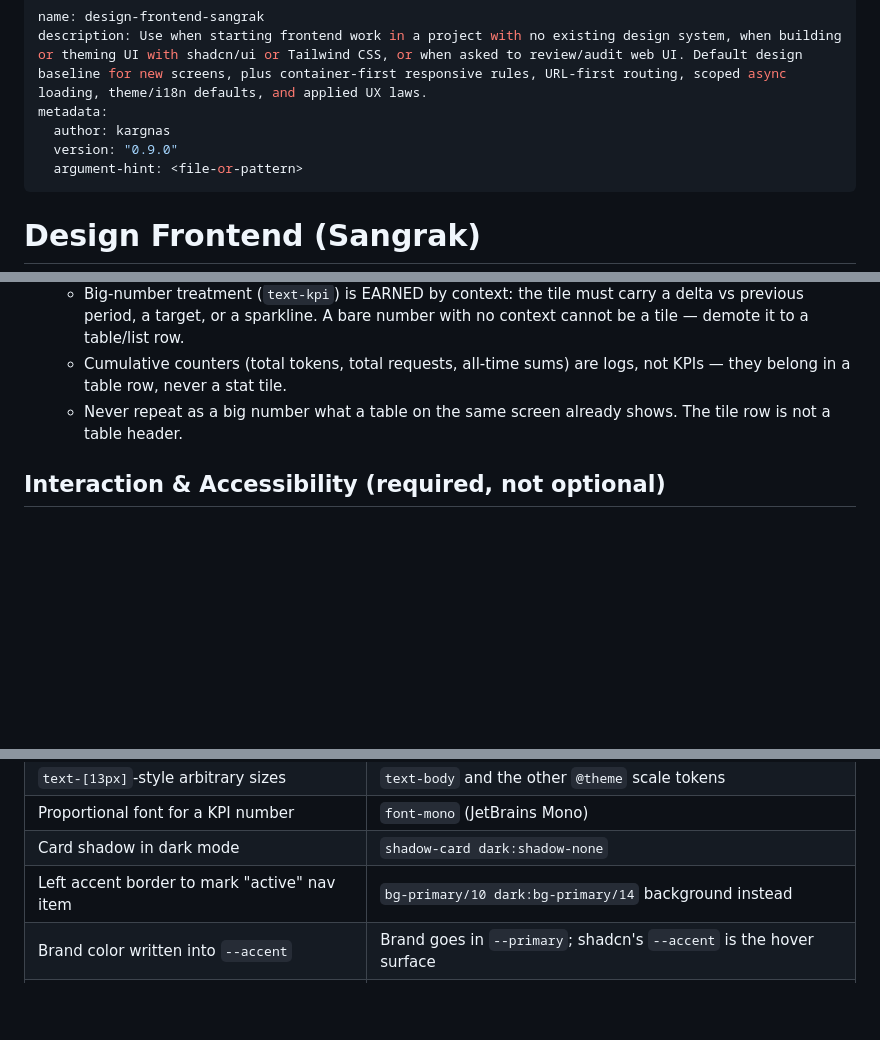
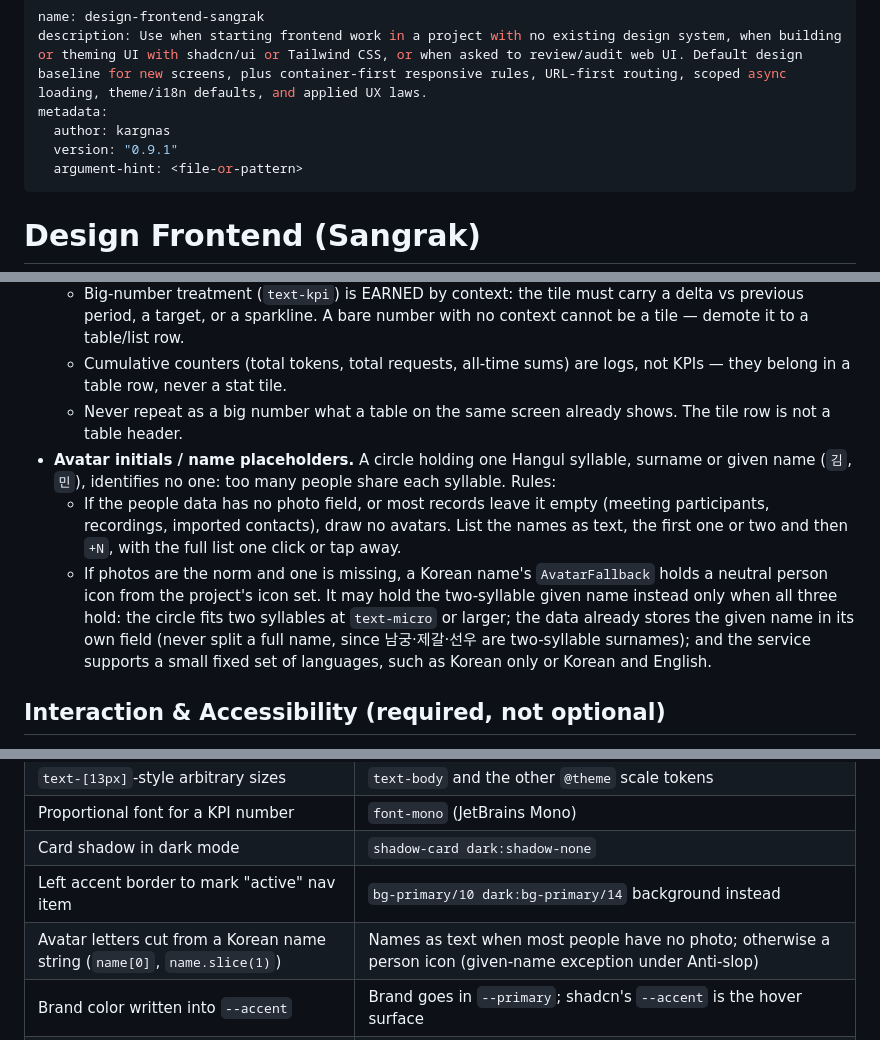
Before and after one commit to kargnas/skills, a Markdown page: skills/design-frontend-sangrak/SKILL.md, 3 parts joined by grey strips. Drawn GitHub-style; blank space fills up the shorter version.

Commit message:
feat(design-frontend-sangrak): 이름 이니셜 아바타 규칙 추가
한글 이름은 성이든 이름이든 한 음절만으로는 사람을 구분할 수 없어서, 원형 아바타에 이름 글자를 넣는 패턴을 Anti-slop 규칙으로 정리했다. 사진 필드가 없거나 대부분 비어 있는 기능은 아바타 대신 이름을 텍스트로 나열하게 했고, 사진이 일반적인 기능에서 사진이 없는 한글 이름에는 중립 사람 아이콘을 쓰게 했다. 두 음절 이름은 원 크기, 따로 저장된 이름 필드, 적은 수의 고정된 지원 언어라는 세 조건을 모두 갖춘 경우에만 허용했다.

Constraint: 규칙 범위는 사용자가 지정한 한글 이름이며, 라틴 문자 이니셜은 제한하지 않았다
Rejected: 성명 문자열에서 이름 부분을 잘라내는 방식 | 남궁·제갈·선우 같은 두 음절 성에서 잘못된 이름이 나온다
Directive: 사진이 일반적인 기능의 중립 사람 아이콘은 사용자가 지정하지 않은 기본값이므로, 다른 대체 표시가 정해지면 그 값으로 바꾼다
Confidence: high
Scope-risk: narrow
Reversibility: clean
Tested: quick_validate.py; npm test; npm run version:check; git diff --check
Tested: 같은 세 과제로 이전 스킬 기준선과 새 규칙 적용 시험 각 1회(기준선은 사진 없는 직원에게 이름 첫 음절만 표시)
Not-tested: 과제 설명에 사진 필드 유무를 적지 않았을 때 사진이 드문 기능으로 판단하는지 여부

```diff
--- a/skills/design-frontend-sangrak/SKILL.md
+++ b/skills/design-frontend-sangrak/SKILL.md
@@ -3,7 +3,7 @@ name: design-frontend-sangrak
 description: Use when starting frontend work in a project with no existing design system, when building or theming UI with shadcn/ui or Tailwind CSS, or when asked to review/audit web UI. Default design baseline for new screens, plus container-first responsive rules, URL-first routing, scoped async loading, theme/i18n defaults, and applied UX laws.
 metadata:
   author: kargnas
-  version: "0.9.0"
+  version: "0.9.1"
   argument-hint: <file-or-pattern>
 ---
 
@@ -198,6 +198,9 @@ One decision rule per law plus the code smell that violates it. No theory — on
   - Big-number treatment (`text-kpi`) is EARNED by context: the tile must carry a delta vs previous period, a target, or a sparkline. A bare number with no context cannot be a tile — demote it to a table/list row.
   - Cumulative counters (total tokens, total requests, all-time sums) are logs, not KPIs — they belong in a table row, never a stat tile.
   - Never repeat as a big number what a table on the same screen already shows. The tile row is not a table header.
+- **Avatar initials / name placeholders.** A circle holding one Hangul syllable, surname or given name (`김`, `민`), identifies no one: too many people share each syllable. Rules:
+  - If the people data has no photo field, or most records leave it empty (meeting participants, recordings, imported contacts), draw no avatars. List the names as text, the first one or two and then `+N`, with the full list one click or tap away.
+  - If photos are the norm and one is missing, a Korean name's `AvatarFallback` holds a neutral person icon from the project's icon set. It may hold the two-syllable given name instead only when all three hold: the circle fits two syllables at `text-micro` or larger; the data already stores the given name in its own field (never split a full name, since 남궁·제갈·선우 are two-syllable surnames); and the service supports a small fixed set of languages, such as Korean only or Korean and English.
 
 ## Interaction & Accessibility (required, not optional)
 
@@ -230,6 +233,7 @@ One decision rule per law plus the code smell that violates it. No theory — on
 | Proportional font for a KPI number | `font-mono` (JetBrains Mono) |
 | Card shadow in dark mode | `shadow-card dark:shadow-none` |
 | Left accent border to mark "active" nav item | `bg-primary/10 dark:bg-primary/14` background instead |
+| Avatar letters cut from a Korean name string (`name[0]`, `name.slice(1)`) | Names as text when most people have no photo; otherwise a person icon (given-name exception under Anti-slop) |
 | Brand color written into `--accent` | Brand goes in `--primary`; shadcn's `--accent` is the hover surface |
 | `--bg`/`--panel`/`--ink` defined next to shadcn tokens | Use the shadcn names; map old ones with [references/legacy.md](references/legacy.md) |
 | Using a shadcn component exactly as generated | Apply the "After every `shadcn add`" table first |
```
